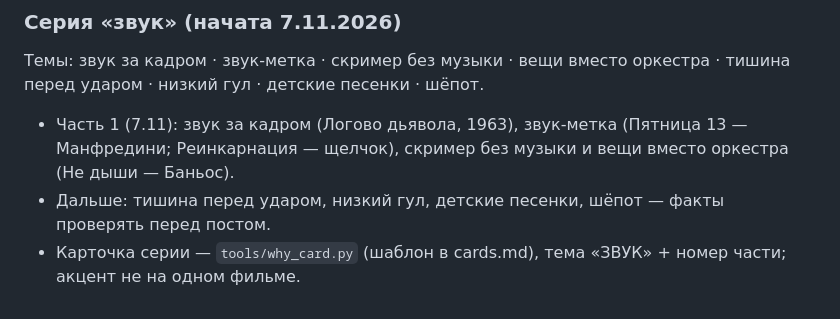
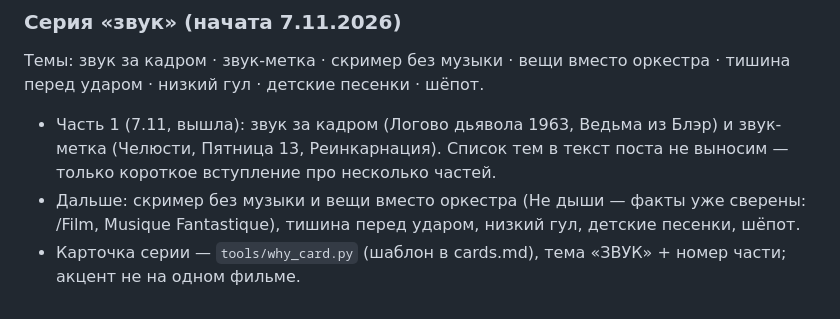
Before and after one commit to flyyyyy88645/frightclub-cards, a Markdown page: docs-skill/topics.md, the part around the change. GitHub-like rendering.

```diff
--- a/docs-skill/topics.md
+++ b/docs-skill/topics.md
@@ -52,6 +52,6 @@
 
 ### Серия «звук» (начата 7.11.2026)
 Темы: звук за кадром · звук-метка · скример без музыки · вещи вместо оркестра · тишина перед ударом · низкий гул · детские песенки · шёпот.
-- Часть 1 (7.11): звук за кадром (Логово дьявола, 1963), звук-метка (Пятница 13 — Манфредини; Реинкарнация — щелчок), скример без музыки и вещи вместо оркестра (Не дыши — Баньос).
-- Дальше: тишина перед ударом, низкий гул, детские песенки, шёпот — факты проверять перед постом.
+- Часть 1 (7.11, вышла): звук за кадром (Логово дьявола 1963, Ведьма из Блэр) и звук-метка (Челюсти, Пятница 13, Реинкарнация). Список тем в текст поста не выносим — только короткое вступление про несколько частей.
+- Дальше: скример без музыки и вещи вместо оркестра (Не дыши — факты уже сверены: /Film, Musique Fantastique), тишина перед ударом, низкий гул, детские песенки, шёпот.
 - Карточка серии — `tools/why_card.py` (шаблон в cards.md), тема «ЗВУК» + номер части; акцент не на одном фильме.
```
Also changed, not shown: history/posts.md (+1 -0 lines).
